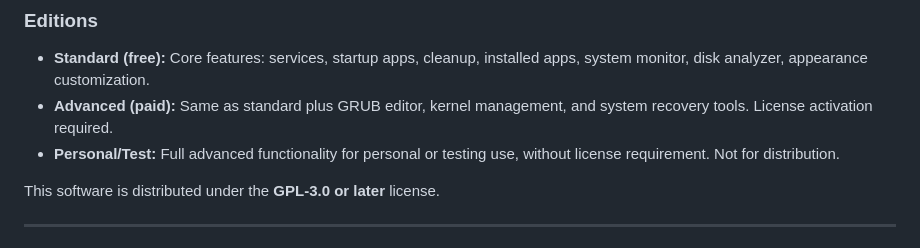
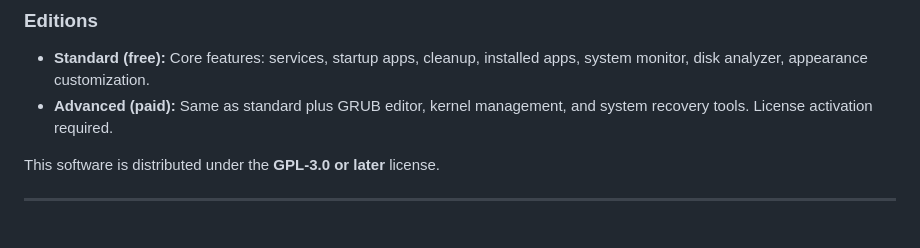
Before and after one commit to sviluppoarte1-lang/superlinuxutility, a Markdown page: README.md, the part around the change. Rendered like a GitHub page.

```diff
--- a/README.md
+++ b/README.md
@@ -14,7 +14,7 @@ Super Linux Utility is a complete Flutter application for advanced Linux/Ubuntu
 
 - **Standard (free):** Core features: services, startup apps, cleanup, installed apps, system monitor, disk analyzer, appearance customization.
 - **Advanced (paid):** Same as standard plus GRUB editor, kernel management, and system recovery tools. License activation required.
-- **Personal/Test:** Full advanced functionality for personal or testing use, without license requirement. Not for distribution.
+
 
 This software is distributed under the **GPL-3.0 or later** license.
 
```
